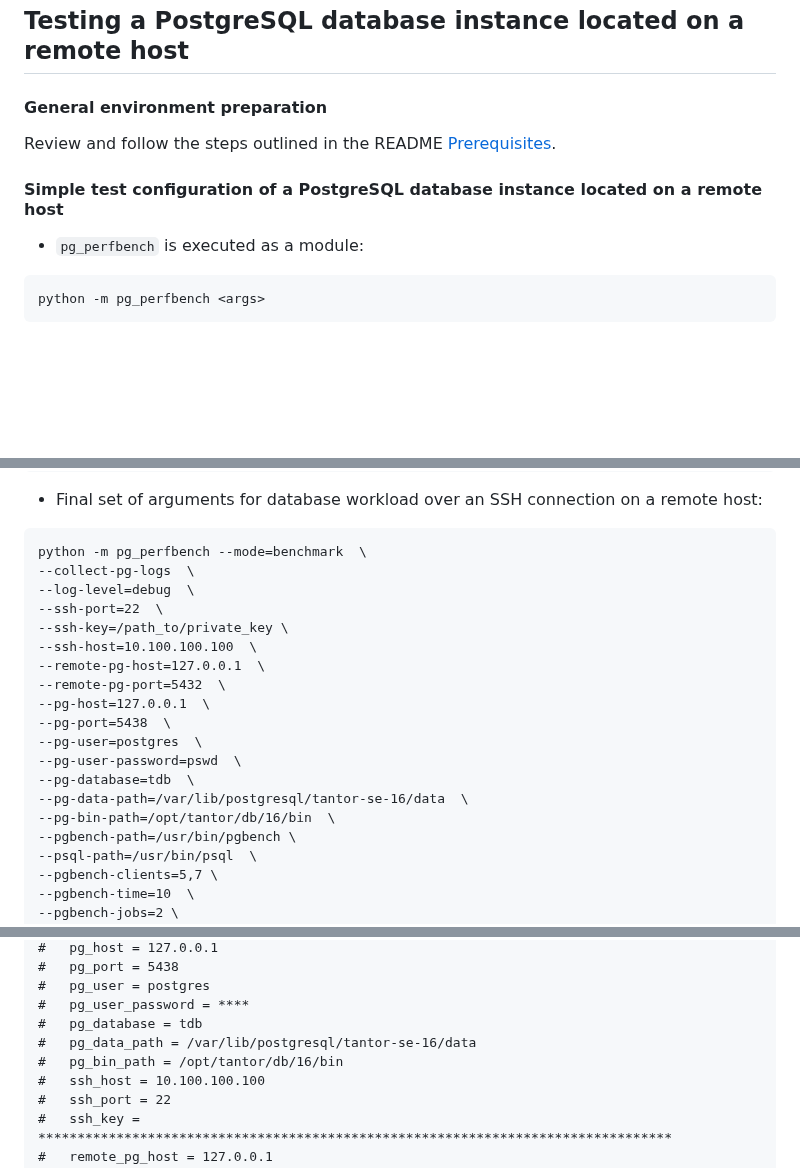
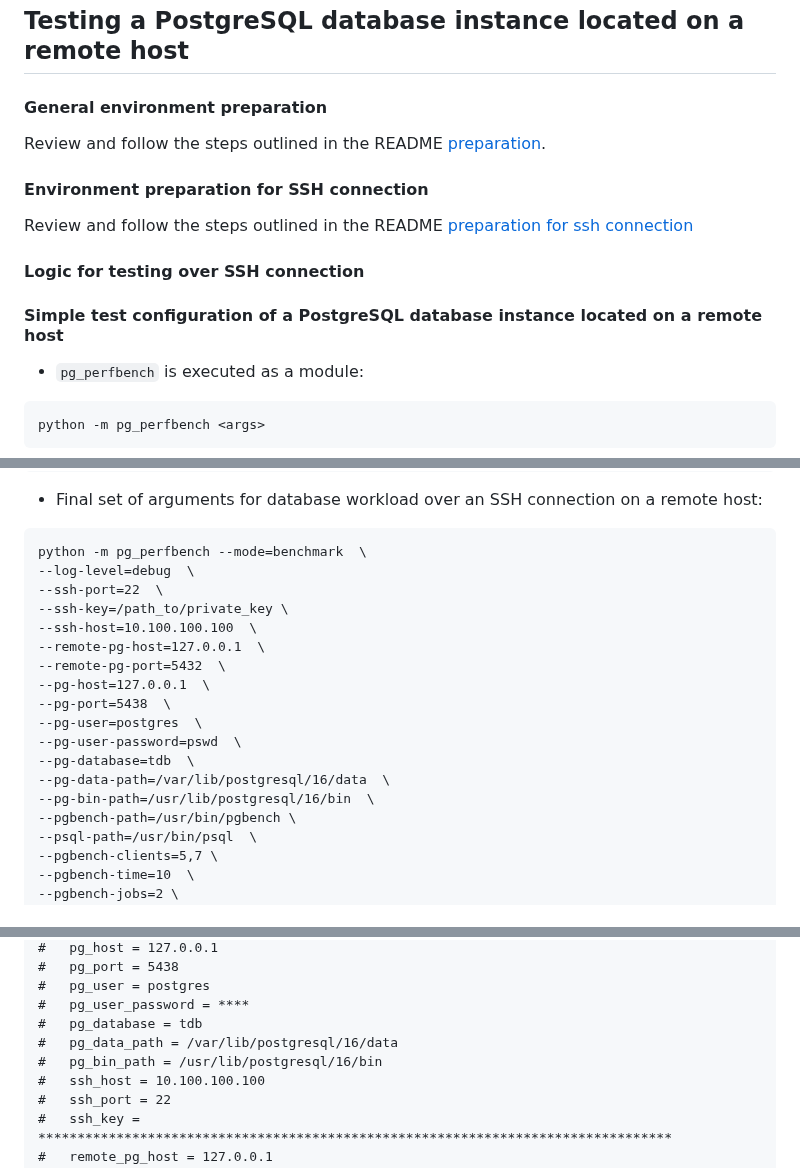
Before and after one commit to TantorLabs/pg_perfbench, a Markdown page: doc/ssh_mode_usage.md, 3 parts joined by grey strips. Rendered like a GitHub page; blank space fills up the shorter version.

````diff
--- a/doc/ssh_mode_usage.md
+++ b/doc/ssh_mode_usage.md
@@ -2,10 +2,17 @@
 ## Testing a PostgreSQL database instance located on a remote host
 
 #### General environment preparation
+Review and follow the steps outlined in the README [preparation](../README.md#dependencies-and-installation).
 
-Review and follow the steps outlined in the README [Prerequisites](../README.md#prerequisites).
+
+#### Environment preparation for SSH connection
+Review and follow the steps outlined in the README [preparation for ssh connection](../README.md#connection-options)
+
+#### Logic for testing over SSH connection
+
 
 #### Simple test configuration of a PostgreSQL database instance located on a remote host
+
 - `pg_perfbench`  is executed as a module:
 ```
 python -m pg_perfbench <args>
@@ -61,7 +68,6 @@ python -m pg_perfbench <args>
 - Final set of arguments for database workload over an SSH connection on a remote host:
 ```
 python -m pg_perfbench --mode=benchmark  \
---collect-pg-logs  \
 --log-level=debug  \
 --ssh-port=22  \
 --ssh-key=/path_to/private_key \
@@ -73,8 +79,8 @@ python -m pg_perfbench --mode=benchmark  \
 --pg-user=postgres  \
 --pg-user-password=pswd  \
 --pg-database=tdb  \
---pg-data-path=/var/lib/postgresql/tantor-se-16/data  \
---pg-bin-path=/opt/tantor/db/16/bin  \
+--pg-data-path=/var/lib/postgresql/16/data  \
+--pg-bin-path=/usr/lib/postgresql/16/bin  \
 --pgbench-path=/usr/bin/pgbench \
 --psql-path=/usr/bin/psql  \
 --pgbench-clients=5,7 \
@@ -107,8 +113,8 @@ Initial application log output with correct configuration:
 #   pg_user = postgres
 #   pg_user_password = ****
 #   pg_database = tdb
-#   pg_data_path = /var/lib/postgresql/tantor-se-16/data
-#   pg_bin_path = /opt/tantor/db/16/bin
+#   pg_data_path = /var/lib/postgresql/16/data
+#   pg_bin_path = /usr/lib/postgresql/16/bin
 #   ssh_host = 10.100.100.100
 #   ssh_port = 22
 #   ssh_key = *********************************************************************************
````
